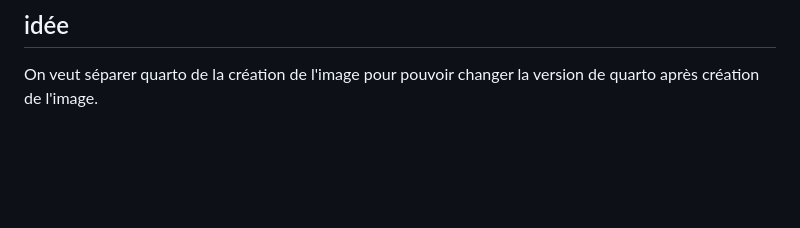
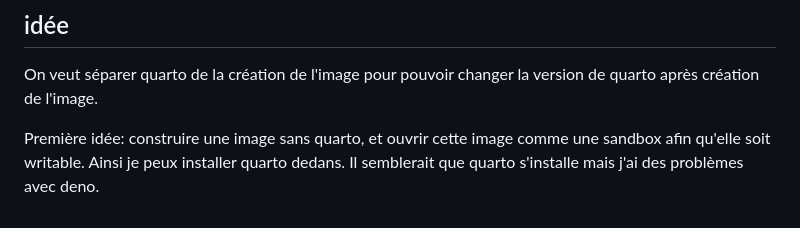
Before and after one commit to Qufst/log-book-stage, a Markdown page: README.md, the part around the change. Drawn GitHub-style; blank space fills up the shorter version.

Commit message:
première idée

```diff
--- a/README.md
+++ b/README.md
@@ -256,3 +256,6 @@ L'extension computo installée lors de la création de l'image n'est pas trouvé
 
 ## idée
 On veut séparer quarto de la création de l'image pour pouvoir changer la version de quarto après création de l'image.
+
+Première idée: construire une image sans quarto, et ouvrir cette image comme une sandbox afin qu'elle soit writable. Ainsi je peux installer quarto dedans.
+Il semblerait que quarto s'installe mais j'ai des problèmes avec deno.
```
